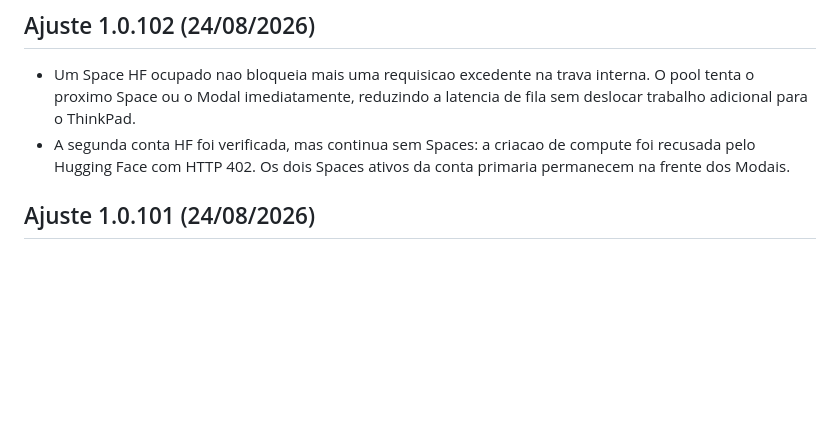
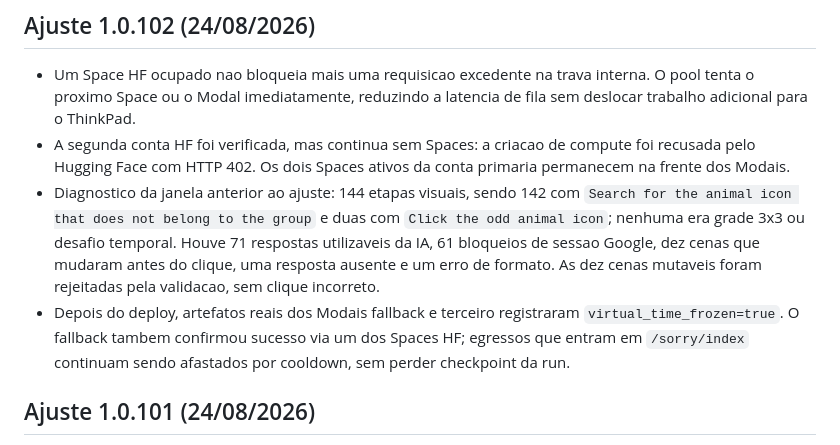
Before and after one commit to prumosistemas/app, a Markdown page: docs/portal_nacional_operacao.md, the part around the change. Rendered like a GitHub page; blank space fills up the shorter version.

Commit message:
docs: record portal challenge diagnosis

```diff
--- a/docs/portal_nacional_operacao.md
+++ b/docs/portal_nacional_operacao.md
@@ -8,6 +8,16 @@
 - A segunda conta HF foi verificada, mas continua sem Spaces: a criacao de
   compute foi recusada pelo Hugging Face com HTTP 402. Os dois Spaces ativos da
   conta primaria permanecem na frente dos Modais.
+- Diagnostico da janela anterior ao ajuste: 144 etapas visuais, sendo 142 com
+  `Search for the animal icon that does not belong to the group` e duas com
+  `Click the odd animal icon`; nenhuma era grade 3x3 ou desafio temporal. Houve
+  71 respostas utilizaveis da IA, 61 bloqueios de sessao Google, dez cenas que
+  mudaram antes do clique, uma resposta ausente e um erro de formato. As dez
+  cenas mutaveis foram rejeitadas pela validacao, sem clique incorreto.
+- Depois do deploy, artefatos reais dos Modais fallback e terceiro registraram
+  `virtual_time_frozen=true`. O fallback tambem confirmou sucesso via um dos
+  Spaces HF; egressos que entram em `/sorry/index` continuam sendo afastados por
+  cooldown, sem perder checkpoint da run.
 
 ## Ajuste 1.0.101 (24/08/2026)
 
```
